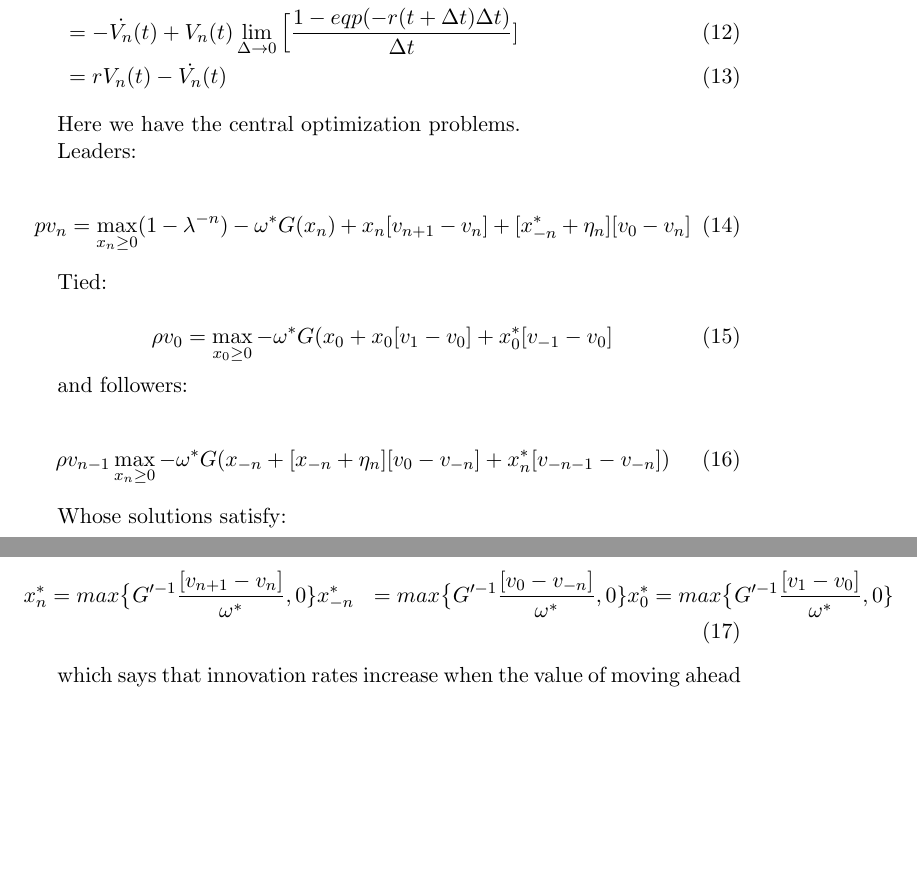
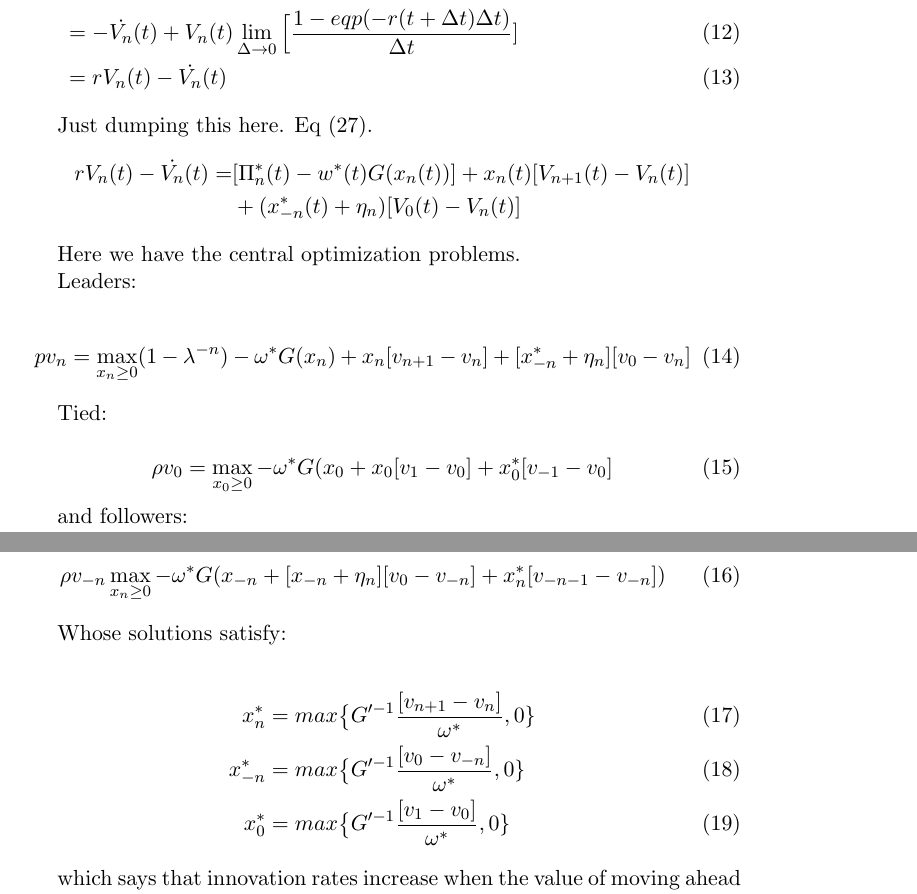
Before and after one commit to TomAugspurger/software, a LaTeX document (research/AcemogluAkcigitNotes.tex): two parts of pages 4 and 5 of 7, joined at a grey line, cut so that both start at the same text, the shorter picture padded with empty space. Compiled offline with pdfLaTeX.

Commit message:
More fixing

```diff
--- a/research/AcemogluAkcigitNotes.tex
+++ b/research/AcemogluAkcigitNotes.tex
@@ -157,6 +157,12 @@
     &= rV_n(t) - \dot{V_n}(t)
   \end{align}
 
+Just dumping this here. Eq (27).
+      \begin{align*}
+        rV_n(t) - \dot{V_n}(t) = &[\Pi_n^*(t) - w^*(t)G(x_n(t))] + x_n(t)[V_{n+1}(t) - V_n(t)] \\
+                                 &+ (x_{-n}^*(t) + \eta_n)[V_0(t) - V_n(t)]
+      \end{align*}
+
   Here we have the central optimization problems.
 
   Leaders:
@@ -174,14 +180,14 @@
   and followers:
 
   \begin{equation} \label{eq:rvf_follower}
-    \rho v_{n-1} \max_{x_n \geq 0} -\omega^*G(x_{-n} + [x_{-n} + \eta_n][v_0 - v_{-n}] + x_n^*[v_{-n-1} - v_{-n}])
+    \rho v_{-n} \max_{x_n \geq 0} -\omega^*G(x_{-n} + [x_{-n} + \eta_n][v_0 - v_{-n}] + x_n^*[v_{-n-1} - v_{-n}])
     \end{equation}
 
   Whose solutions satisfy:
 
   \begin{align} \label{eq:ss_rd_policies}
-    x_n^*    &= max \big\{G'^{-1}\frac{[v_{n+1} - v_n]}{\omega^*}   ,0\}
-    x_{-n}^* &= max \big\{G'^{-1}\frac{[v_0  - v_{-n}]}{\omega^*}   ,0\}
+    x_n^*    &= max \big\{G'^{-1}\frac{[v_{n+1} - v_n]}{\omega^*}   ,0\}\\
+    x_{-n}^* &= max \big\{G'^{-1}\frac{[v_0  - v_{-n}]}{\omega^*}   ,0\}\\
     x_0^*    &= max \big\{G'^{-1}\frac{[v_1     - v_0]}{\omega^*}   ,0\}
   \end{align}
 
```
